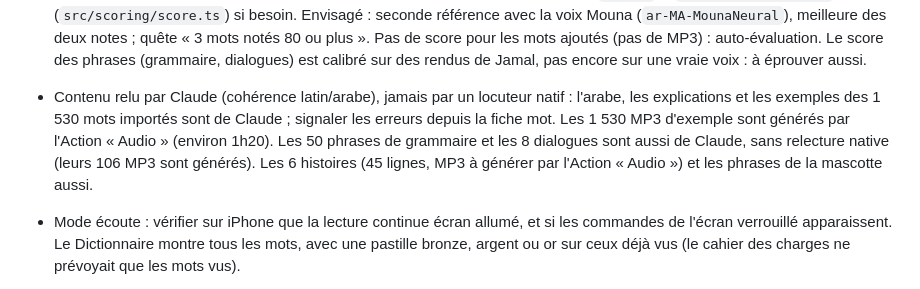
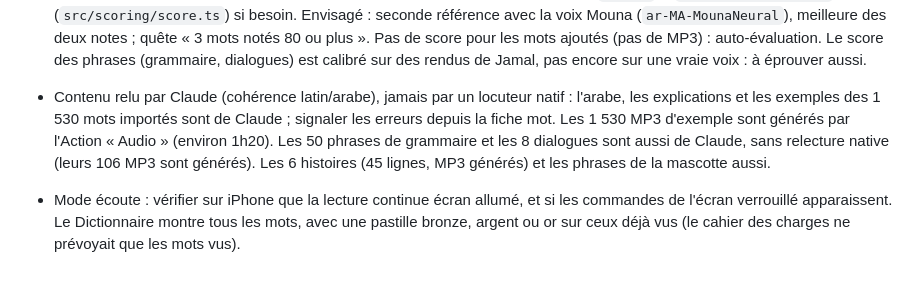
Before and after one commit to mcofirty/Darijapp, a Markdown page: CLAUDE.md, the part around the change. GitHub-like rendering.

Commit message:
docs: MP3 des histoires générés
Co-Authored-By: Claude Opus 5.5 <noreply@anthropic.com>
Claude-Session: https://claude.ai/code/session_01MdJ8SrWnEUqVTWPEL3btJb

```diff
--- a/CLAUDE.md
+++ b/CLAUDE.md
@@ -260,7 +260,7 @@ Les principales, qui encadrent le travail à venir ; toutes, datées et avec leu
 
 - Voix : MP3 Jamal générés par l'Action « Audio » (secrets `AZURE_SPEECH_KEY` et `AZURE_SPEECH_REGION`) ; si Azure refuse (401/403), vérifier la clé, la région et le niveau F0. Tant qu'un MP3 manque, la voix de l'iPhone lit (arabe standard). La voix reste un peu « littéraire » (arabe standard) : pour un mot qui sonne mal, corriger son champ `arabe` (orthographe darija) et supprimer son MP3.
 - Score précis : jamais essayé sur iPhone ni avec une vraie voix. Le modèle occupe environ 700 Mo de mémoire à l'ouverture (morceaux recollés puis copiés dans WebAssembly) : Safari pourrait fermer l'onglet ; le modèle s'ouvre 3 s après le lancement de l'appli (score précis actif) ; mesuré dans Chromium, 4 s du toucher au score, dont 3,2 s d'enregistrement (16 s avant les références pré-calculées et le rognage) ; onnxruntime-web met environ 1,1 s de calcul par seconde d'audio sur un cœur (2,4 fois moins avec 4 fils, impossibles sans COOP/COEP). Le modèle entend mal le ع et le ح même chez Jamal : il les juge par comparaison, pas seul. À faire : noter des essais réels ; si l'iPhone ne tient pas, essayer les fils (en-têtes COOP/COEP par le service worker) ou un modèle plus petit. Score acoustique : calibré sur des rendus de la voix Jamal et vérifié dans Chromium avec un faux micro (même mot plus aigu : 85 ; autre mot : 13), jamais avec une vraie voix humaine ni sur iPhone. À éprouver : faire le réglage dans Profil, puis noter les scores de mots bien et mal dits ; ajuster `BAREME` et `DISTANCE_DE_REGLAGE` (`src/scoring/score.ts`) si besoin. Envisagé : seconde référence avec la voix Mouna (`ar-MA-MounaNeural`), meilleure des deux notes ; quête « 3 mots notés 80 ou plus ». Pas de score pour les mots ajoutés (pas de MP3) : auto-évaluation. Le score des phrases (grammaire, dialogues) est calibré sur des rendus de Jamal, pas encore sur une vraie voix : à éprouver aussi.
-- Contenu relu par Claude (cohérence latin/arabe), jamais par un locuteur natif : l'arabe, les explications et les exemples des 1 530 mots importés sont de Claude ; signaler les erreurs depuis la fiche mot. Les 1 530 MP3 d'exemple sont générés par l'Action « Audio » (environ 1h20). Les 50 phrases de grammaire et les 8 dialogues sont aussi de Claude, sans relecture native (leurs 106 MP3 sont générés). Les 6 histoires (45 lignes, MP3 à générer par l'Action « Audio ») et les phrases de la mascotte aussi.
+- Contenu relu par Claude (cohérence latin/arabe), jamais par un locuteur natif : l'arabe, les explications et les exemples des 1 530 mots importés sont de Claude ; signaler les erreurs depuis la fiche mot. Les 1 530 MP3 d'exemple sont générés par l'Action « Audio » (environ 1h20). Les 50 phrases de grammaire et les 8 dialogues sont aussi de Claude, sans relecture native (leurs 106 MP3 sont générés). Les 6 histoires (45 lignes, MP3 générés) et les phrases de la mascotte aussi.
 - Mode écoute : vérifier sur iPhone que la lecture continue écran allumé, et si les commandes de l'écran verrouillé apparaissent. Le Dictionnaire montre tous les mots, avec une pastille bronze, argent ou or sur ceux déjà vus (le cahier des charges ne prévoyait que les mots vus).
 - Vérifier sur iPhone que « Données protégées » passe à Oui dans l'appli installée, et que « Tout télécharger » (audio hors ligne) fait jouer les mots en mode Avion (vérifié dans Chromium : 3 511 fichiers en 16 s en local, lus hors ligne, requêtes Range comprises). Safari demande les MP3 par morceaux (réponse 206, que le cache n'accepte pas) : le « gardé à la première écoute » ne marche peut-être pas sur iPhone, d'où l'intérêt du téléchargement complet.
 - Sur iPhone, l'appli installée et Safari ont chacun leur mémoire (non vérifié) : un lien `#mot=…` ouvert dans Safari ajoute sans doute le mot à Safari ; contournement : Profil > Exporter dans Safari, puis Importer dans l'appli.
```
